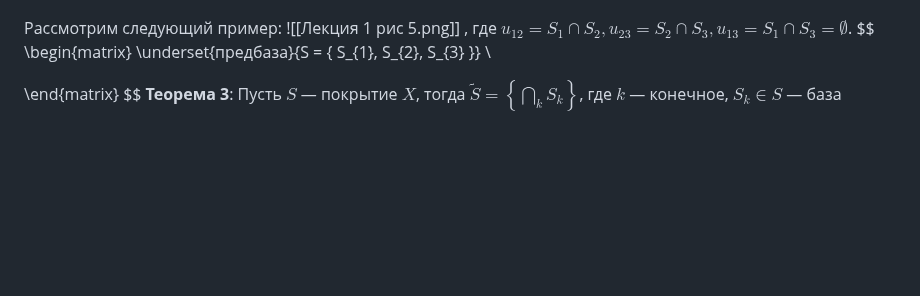
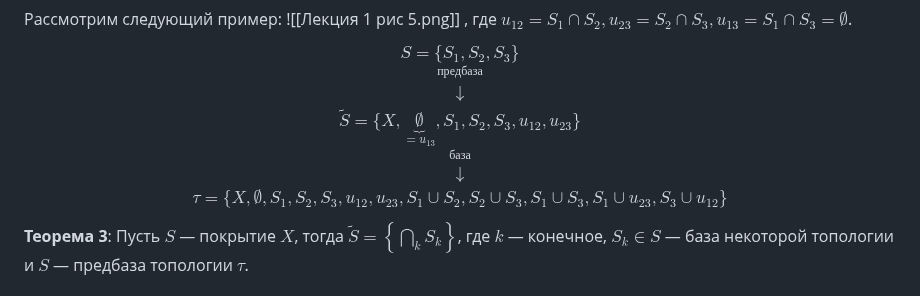
Before and after one commit to fishtries/mathfuck, a Markdown page: Топология/4 семестр/Лекция 1 02.02.26.md, the part around the change. GitHub-like rendering; blank space fills up the shorter version.

Commit message:
vault backup: 2026-02-02 19:34:18

```diff
--- a/Топология/4 семестр/Лекция 1 02.02.26.md
+++ b/Топология/4 семестр/Лекция 1 02.02.26.md
@@ -52,7 +52,10 @@ $u = \left\{  \bigcup_{x}S_{x}  \right\}$
 $$
 \begin{matrix}
  \underset{предбаза}{S = \{ S_{1}, S_{2}, S_{3} \}} \\
-
+\downarrow \\
+\underset{база}{\tilde{S} = \{ X, \underbrace{\emptyset}_{= u_{13}}, S_{1}, S_{2}, S_{3}, u_{12}, u_{23} \}} \\
+\downarrow \\
+\tau = \{ X, \emptyset, S_{1}, S_{2}, S_{3}, u_{12}, u_{23}, S_{1}\cup S_{2}, S_{2} \cup S_{3}, S_{1} \cup S_{3}, S_{1} \cup u_{23}, S_{3} \cup u_{12} \}
 \end{matrix}
 $$
 **Теорема 3**: Пусть $S$ — покрытие $X$, тогда $\tilde{S}=\left\{\bigcap_{k} S_k\right\}$, где $k$ — конечное, $S_k\in S$ — база некоторой топологии и $S$ — предбаза топологии $\tau$.
```
